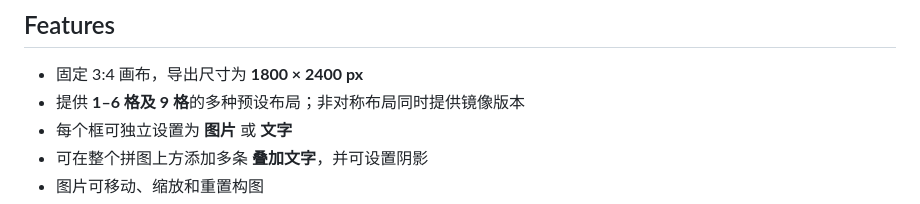
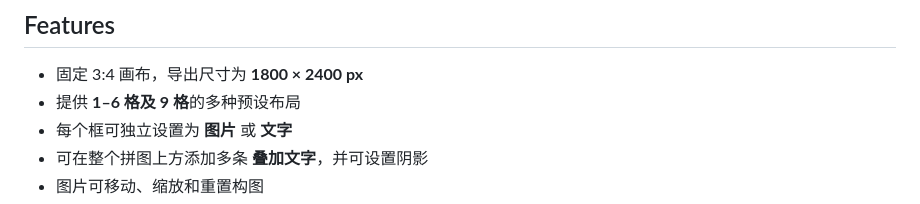
Before and after one commit to FourthLetter63/photo-collage, a Markdown page: README.md, the part around the change. Rendered like a GitHub page.

Commit message:
Simplify layout documentation

```diff
--- a/README.md
+++ b/README.md
@@ -7,7 +7,7 @@
 ## Features
 
 - 固定 3:4 画布，导出尺寸为 **1800 × 2400 px**
-- 提供 **1–6 格及 9 格**的多种预设布局；非对称布局同时提供镜像版本
+- 提供 **1–6 格及 9 格**的多种预设布局
 - 每个框可独立设置为 **图片** 或 **文字**
 - 可在整个拼图上方添加多条 **叠加文字**，并可设置阴影
 - 图片可移动、缩放和重置构图
```
